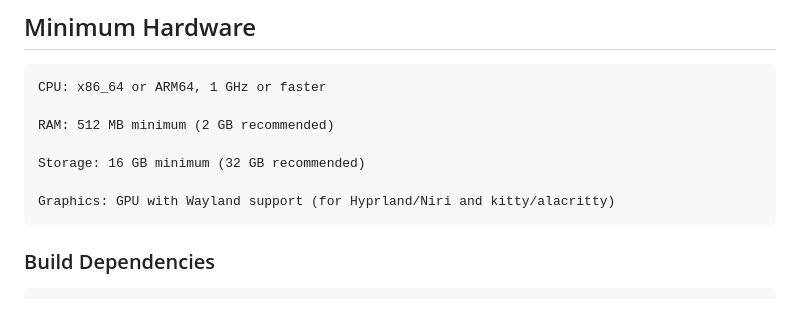
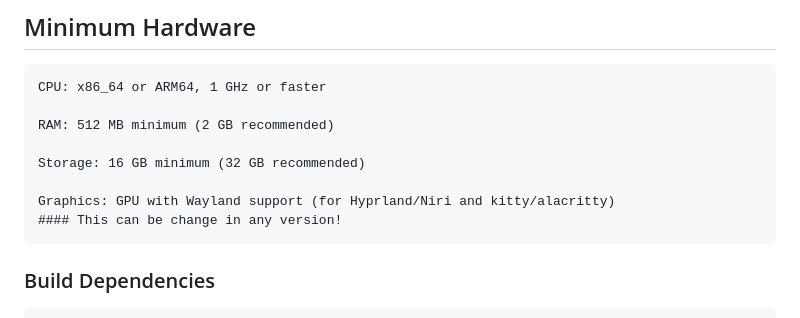
Before and after one commit to Frosr1o2/OmnomOS-Omnom-linux, a Markdown page: README.md, the part around the change. GitHub-like rendering.

```diff
--- a/README.md
+++ b/README.md
@@ -8,6 +8,7 @@
     Storage: 16 GB minimum (32 GB recommended)
 
     Graphics: GPU with Wayland support (for Hyprland/Niri and kitty/alacritty)
+    #### This can be change in any version!
 
 ### Build Dependencies
 
```
